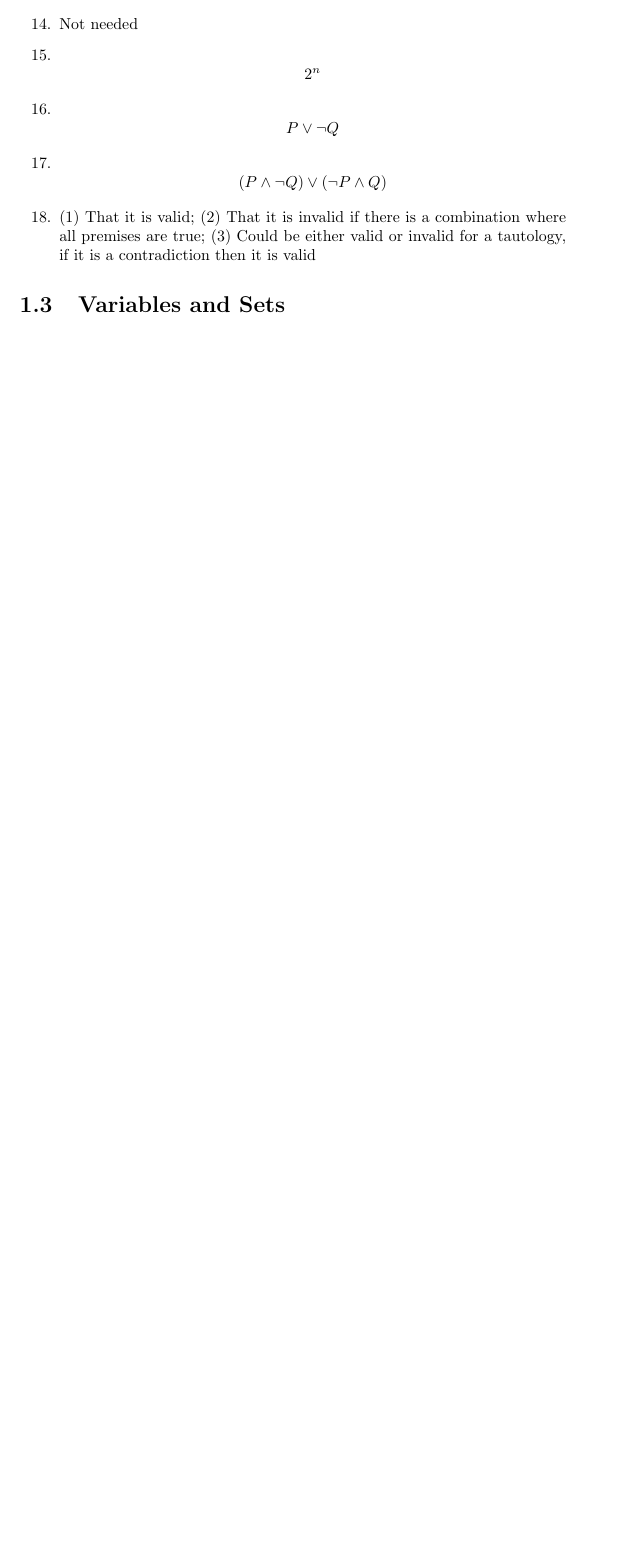
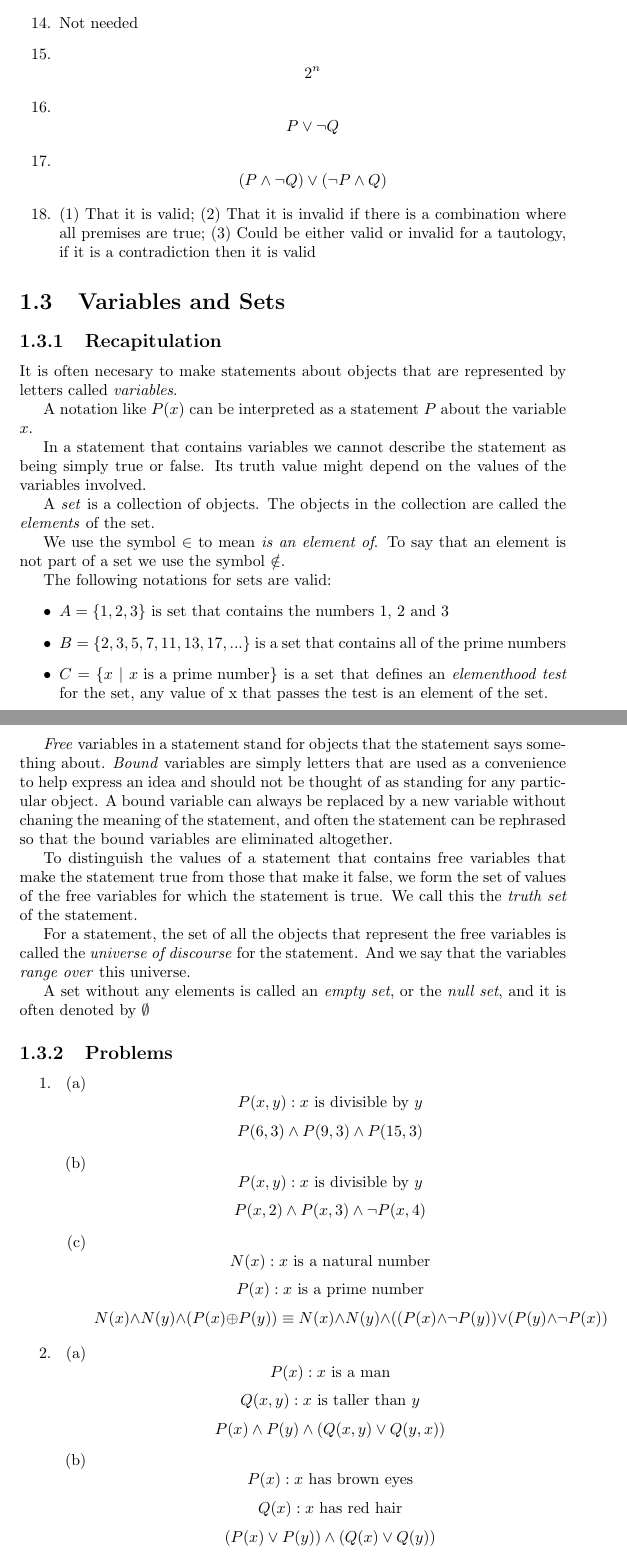
Before and after one commit to QuantumPlank/MathBooks, a LaTeX document (HowToProveIt/main.tex, which reads HowToProveIt/01_Sentential_Logic/P03_Variables_and_Sets.tex, HowToProveIt/01_Sentential_Logic/R03_Variables_and_Sets.tex): part of page 10 of 17 before the commit and two parts of pages 10 and 11 of 20 after it, the two joined at a grey line, cut so that both start at the same text, the shorter picture padded with empty space. Compiled offline with pdfLaTeX.

Commit message:
01-06-25 progress

```diff
--- /dev/null
+++ b/HowToProveIt/01_Sentential_Logic/P03_Variables_and_Sets.tex
@@ -0,0 +1,26 @@
+\begin{enumerate}
+    % 1
+    \item
+    \begin{enumerate}
+        \item
+            \[P(x,y): x \text{ is divisible by } y\]
+            \[P(6,3) \land P(9,3) \land P(15,3)\]
+        \item
+            \[P(x,y): x \text{ is divisible by } y\]
+            \[P(x, 2) \land P(x, 3) \land \lnot P(x, 4)\]
+        \item
+            \[N(x): x \text{ is a natural number}\]
+            \[P(x): x \text{ is a prime number}\]
+            \[N(x) \land N(y) \land (P(x) \oplus P(y)) \equiv N(x) \land N(y) \land ((P(x) \land \lnot P(y)) \lor (P(y) \land \lnot P(x))\]
+    \end{enumerate}
+    % 2
+    \item
+    \begin{enumerate}
+        \item
+        \[P(x): x \text{ is a man}\]
+        \[Q(x,y): x \text{ is taller than } y\]
+        \[P(x) \land P(y) \land (Q(x,y) \lor Q(y,x))\]
+        \item
+        \[P(x): x \text{ has brown eyes}\]
+        \[Q(x): x \text{ has red hair}\]
+        \[(P(x) \lor P(y)) \land (Q(x) \lor Q(y))\]
--- /dev/null
+++ b/HowToProveIt/01_Sentential_Logic/R03_Variables_and_Sets.tex
@@ -0,0 +1,24 @@
+It is often necesary to make statements about objects that are represented by letters called \textit{variables}.
+
+A notation like \(P(x)\) can be interpreted as a statement \(P\) about the variable \(x\).
+
+In a statement that contains variables we cannot describe the statement as being simply true or false. Its truth value might depend on the values of the variables involved.
+
+A \textit{set} is a collection of objects. The objects in the collection are called the \textit{elements} of the set.
+
+We use the symbol \(\in\) to mean \textit{is an element of}. To say that an element is not part of a set we use the symbol \(\notin\).
+
+The following notations for sets are valid:
+\begin{itemize}
+    \item \(A = \{1,2,3\}\) is set that contains the numbers 1, 2 and 3
+    \item \(B = \{2,3,5,7,11,13,17,...\}\) is a set that contains all of the prime numbers
+    \item \(C = \{x \mid x \text{ is a prime number}\}\) is a set that defines an \textit{elementhood test} for the set, any value of x that passes the test is an element of the set.
+\end{itemize}
+
+\textit{Free} variables in a statement stand for objects that the statement says something about. \textit{Bound} variables are simply letters that are used as a convenience to help express an idea and should not be thought of as standing for any particular object. A bound variable can always be replaced by a new variable without chaning the meaning of the statement, and often the statement can be rephrased so that the bound variables are eliminated altogether.
+
+To distinguish the values of a statement that contains free variables that make the statement true from those that make it false, we form the set of values of the free variables for which the statement is true. We call this the \textit{truth set} of the statement.
+
+For a statement, the set of all the objects that represent the free variables is called the \textit{universe of discourse} for the statement. And we say that the variables \textit{range over} this universe.
+
+A set without any elements is called an \textit{empty set}, or the \textit{null set}, and it is often denoted by $\emptyset$
--- a/HowToProveIt/main.tex
+++ b/HowToProveIt/main.tex
@@ -2,6 +2,7 @@
 \usepackage{graphicx} % Required for inserting images
 \usepackage{multicol}
 \usepackage{amsmath}
+\usepackage{amsfonts}
 
 \setcounter{chapter}{-1}
 
@@ -31,3 +32,6 @@
         \subsection{Problems}
         \input{01_Sentential_Logic/P02_Truth_Tables.tex}
     \section{Variables and Sets}
+        \subsection{Recapitulation}
+        \input{01_Sentential_Logic/R03_Variables_and_Sets.tex}
+        \subsection{Problems}
```
Also changed, not shown: HowToProveIt/01_Sentential_Logic/P02_Truth_Tables.tex (+0 -2 lines), HowToProveIt/01_Sentential_Logic/R04_Operations_on_Sets.tex (added, +5 -0 lines), HowToProveIt/01_Sentential_Logic/P04_Operations_on_Sets.tex (added), HowToProveIt/main.pdf, HowToProveIt/01_Sentential_Logic/P03_Variables_and_Sets.tex (65 more changed lines), HowToProveIt/main.tex (5 more changed lines).
